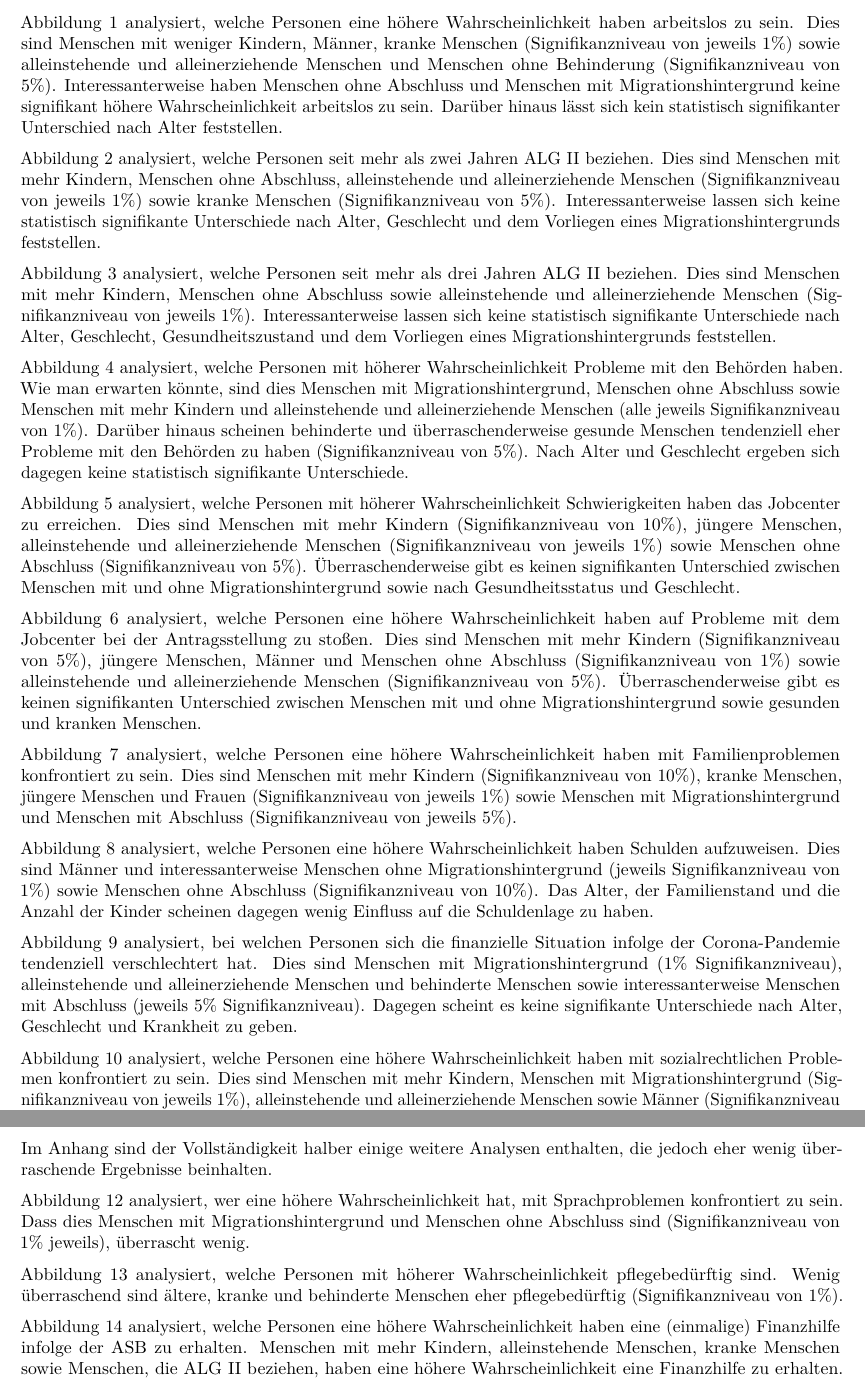
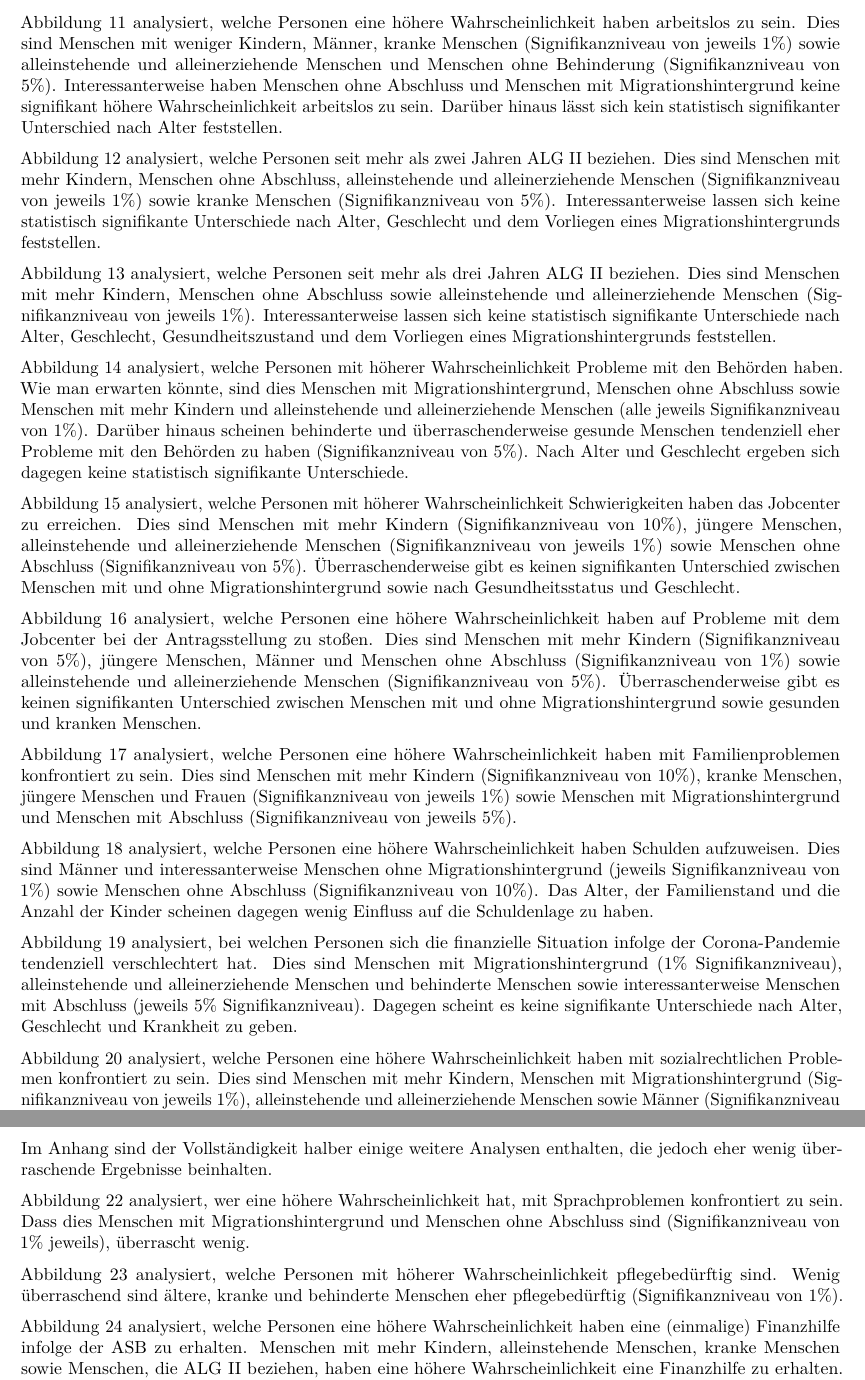
Before and after one commit to CorrelAid/caritas-project, an R Markdown document (Caritas_Markdown_Report.Rmd): two parts of pages 5 and 7 of 7, joined at a grey line, cut so that both start at the same text. Rendered offline with R 4.5, knitr and Pandoc, then LaTeX, with nearby package versions; the code chunks are not run, so their results and figures are left out.

Commit message:
Update Caritas_Markdown_Report.Rmd
Abbildungsnummern im Text angepasst an neue Durchnummerierung

````diff
--- a/Caritas_Markdown_Report.Rmd
+++ b/Caritas_Markdown_Report.Rmd
@@ -232,7 +232,7 @@ dotchart(imp$MeanDecreaseAccuracy, imp$vars,
          xlim=c(0,max(imp$MeanDecreaseAccuracy)+10), pch=20, cex=0.75, pt.cex=1.2, gcolor = "dodgerblue", xlab = "\n Relative Variablenwichtigkeit \n (Mean Decrease in Accuracy)", main="Abbildung 11: Wer ist arbeitslos?")
 ```
 
-Abbildung 1 analysiert, welche Personen eine höhere Wahrscheinlichkeit haben arbeitslos zu sein. Dies sind Menschen mit weniger Kindern, Männer, kranke Menschen (Signifikanzniveau von jeweils 1%) sowie alleinstehende und alleinerziehende Menschen und Menschen ohne Behinderung (Signifikanzniveau von 5%). Interessanterweise haben Menschen ohne Abschluss und Menschen mit Migrationshintergrund keine signifikant höhere Wahrscheinlichkeit arbeitslos zu sein. Darüber hinaus lässt sich kein statistisch signifikanter Unterschied nach Alter feststellen.
+Abbildung 11 analysiert, welche Personen eine höhere Wahrscheinlichkeit haben arbeitslos zu sein. Dies sind Menschen mit weniger Kindern, Männer, kranke Menschen (Signifikanzniveau von jeweils 1%) sowie alleinstehende und alleinerziehende Menschen und Menschen ohne Behinderung (Signifikanzniveau von 5%). Interessanterweise haben Menschen ohne Abschluss und Menschen mit Migrationshintergrund keine signifikant höhere Wahrscheinlichkeit arbeitslos zu sein. Darüber hinaus lässt sich kein statistisch signifikanter Unterschied nach Alter feststellen.
 
 
 ```{r RF ALG2, include = FALSE}
@@ -259,7 +259,7 @@ dotchart(imp$MeanDecreaseAccuracy, imp$vars,
          xlim=c(0,max(imp$MeanDecreaseAccuracy)+10), pch=20, cex=0.75, pt.cex=1.2, gcolor = "dodgerblue", xlab = "\n Relative Variablenwichtigkeit \n (Mean Decrease in Accuracy)", main="Abbildung 12: Wer bezieht seit \n mehr als 2 Jahren ALG II?")
 ```
 
-Abbildung 2 analysiert, welche Personen seit mehr als zwei Jahren ALG II beziehen. Dies sind Menschen mit mehr Kindern, Menschen ohne Abschluss, alleinstehende und alleinerziehende Menschen (Signifikanzniveau von jeweils 1%) sowie kranke Menschen (Signifikanzniveau von 5%). Interessanterweise lassen sich keine statistisch signifikante Unterschiede nach Alter, Geschlecht und dem Vorliegen eines Migrationshintergrunds feststellen.
+Abbildung 12 analysiert, welche Personen seit mehr als zwei Jahren ALG II beziehen. Dies sind Menschen mit mehr Kindern, Menschen ohne Abschluss, alleinstehende und alleinerziehende Menschen (Signifikanzniveau von jeweils 1%) sowie kranke Menschen (Signifikanzniveau von 5%). Interessanterweise lassen sich keine statistisch signifikante Unterschiede nach Alter, Geschlecht und dem Vorliegen eines Migrationshintergrunds feststellen.
 
 
 ```{r RF ALG2 3J, include = FALSE}
@@ -286,7 +286,7 @@ dotchart(imp$MeanDecreaseAccuracy, imp$vars,
          xlim=c(0,max(imp$MeanDecreaseAccuracy)+10), pch=20, cex=0.75, pt.cex=1.2, gcolor = "dodgerblue", xlab = "\n Relative Variablenwichtigkeit \n (Mean Decrease in Accuracy)", main="Abbildung 13: Wer bezieht seit \n mehr als 3 Jahren ALG II?")
 ```
 
-Abbildung 3 analysiert, welche Personen seit mehr als drei Jahren ALG II beziehen. Dies sind Menschen mit mehr Kindern, Menschen ohne Abschluss sowie alleinstehende und alleinerziehende Menschen (Signifikanzniveau von jeweils 1%). Interessanterweise lassen sich keine statistisch signifikante Unterschiede nach Alter, Geschlecht, Gesundheitszustand und dem Vorliegen eines Migrationshintergrunds feststellen.
+Abbildung 13 analysiert, welche Personen seit mehr als drei Jahren ALG II beziehen. Dies sind Menschen mit mehr Kindern, Menschen ohne Abschluss sowie alleinstehende und alleinerziehende Menschen (Signifikanzniveau von jeweils 1%). Interessanterweise lassen sich keine statistisch signifikante Unterschiede nach Alter, Geschlecht, Gesundheitszustand und dem Vorliegen eines Migrationshintergrunds feststellen.
 
 
 
@@ -314,7 +314,7 @@ dotchart(imp$MeanDecreaseAccuracy, imp$vars,
          xlim=c(0,max(imp$MeanDecreaseAccuracy)+10), pch=20, cex=0.75, pt.cex=1.2, gcolor = "dodgerblue", xlab = "\n Relative Variablenwichtigkeit \n (Mean Decrease in Accuracy)", main="Abbildung 14: Wer hat \n Probleme mit den Behörden?")
 ```
 
-Abbildung 4 analysiert, welche Personen mit höherer Wahrscheinlichkeit Probleme mit den Behörden haben. Wie man erwarten könnte, sind dies Menschen mit Migrationshintergrund, Menschen ohne Abschluss sowie Menschen mit mehr Kindern und alleinstehende und alleinerziehende Menschen (alle jeweils Signifikanzniveau von 1%). Darüber hinaus scheinen behinderte und überraschenderweise gesunde Menschen tendenziell eher Probleme mit den Behörden zu haben (Signifikanzniveau von 5%). Nach Alter und Geschlecht ergeben sich dagegen keine statistisch signifikante Unterschiede.
+Abbildung 14 analysiert, welche Personen mit höherer Wahrscheinlichkeit Probleme mit den Behörden haben. Wie man erwarten könnte, sind dies Menschen mit Migrationshintergrund, Menschen ohne Abschluss sowie Menschen mit mehr Kindern und alleinstehende und alleinerziehende Menschen (alle jeweils Signifikanzniveau von 1%). Darüber hinaus scheinen behinderte und überraschenderweise gesunde Menschen tendenziell eher Probleme mit den Behörden zu haben (Signifikanzniveau von 5%). Nach Alter und Geschlecht ergeben sich dagegen keine statistisch signifikante Unterschiede.
 
 
 
@@ -342,7 +342,7 @@ dotchart(imp$MeanDecreaseAccuracy, imp$vars,
          xlim=c(0,max(imp$MeanDecreaseAccuracy)+10), pch=20, cex=0.75, pt.cex=1.2, gcolor = "dodgerblue", xlab = "\n Relative Variablenwichtigkeit \n (Mean Decrease in Accuracy)", main="Abbildung 15: Wer hat Schwierigkeiten \n das Jobcenter zu erreichen?")
 ```
 
-Abbildung 5 analysiert, welche Personen mit höherer Wahrscheinlichkeit Schwierigkeiten haben das Jobcenter zu erreichen. Dies sind Menschen mit mehr Kindern (Signifikanzniveau von 10%), jüngere Menschen, alleinstehende und alleinerziehende Menschen (Signifikanzniveau von jeweils 1%) sowie Menschen ohne Abschluss (Signifikanzniveau von 5%). Überraschenderweise gibt es keinen signifikanten Unterschied zwischen Menschen mit und ohne Migrationshintergrund sowie nach Gesundheitsstatus und Geschlecht.
+Abbildung 15 analysiert, welche Personen mit höherer Wahrscheinlichkeit Schwierigkeiten haben das Jobcenter zu erreichen. Dies sind Menschen mit mehr Kindern (Signifikanzniveau von 10%), jüngere Menschen, alleinstehende und alleinerziehende Menschen (Signifikanzniveau von jeweils 1%) sowie Menschen ohne Abschluss (Signifikanzniveau von 5%). Überraschenderweise gibt es keinen signifikanten Unterschied zwischen Menschen mit und ohne Migrationshintergrund sowie nach Gesundheitsstatus und Geschlecht.
 
 
 ```{r RF Antrag JC, include = FALSE}
@@ -369,7 +369,7 @@ dotchart(imp$MeanDecreaseAccuracy, imp$vars,
          xlim=c(0,max(imp$MeanDecreaseAccuracy)+10), pch=20, cex=0.75, pt.cex=1.2, gcolor = "dodgerblue", xlab = "\n Relative Variablenwichtigkeit \n (Mean Decrease in Accuracy)", main="Abbildung 16: Wer hat \n Antragsstellungsschwierigkeiten mit dem Jobcenter?")
 ```
 
-Abbildung 6 analysiert, welche Personen eine höhere Wahrscheinlichkeit haben auf Probleme mit dem Jobcenter bei der Antragsstellung zu stoßen. Dies sind Menschen mit mehr Kindern (Signifikanzniveau von 5%), jüngere Menschen, Männer und Menschen ohne Abschluss (Signifikanzniveau von 1%) sowie alleinstehende und alleinerziehende Menschen (Signifikanzniveau von 5%). Überraschenderweise gibt es keinen signifikanten Unterschied zwischen Menschen mit und ohne Migrationshintergrund sowie gesunden und kranken Menschen.
+Abbildung 16 analysiert, welche Personen eine höhere Wahrscheinlichkeit haben auf Probleme mit dem Jobcenter bei der Antragsstellung zu stoßen. Dies sind Menschen mit mehr Kindern (Signifikanzniveau von 5%), jüngere Menschen, Männer und Menschen ohne Abschluss (Signifikanzniveau von 1%) sowie alleinstehende und alleinerziehende Menschen (Signifikanzniveau von 5%). Überraschenderweise gibt es keinen signifikanten Unterschied zwischen Menschen mit und ohne Migrationshintergrund sowie gesunden und kranken Menschen.
 
 
 ```{r RF Familienprobleme, include = FALSE}
@@ -396,7 +396,7 @@ dotchart(imp$MeanDecreaseAccuracy, imp$vars,
          xlim=c(0,max(imp$MeanDecreaseAccuracy)+10), pch=20, cex=0.75, pt.cex=1.2, gcolor = "dodgerblue", xlab = "\n Relative Variablenwichtigkeit \n (Mean Decrease in Accuracy)", main="Abbildung 17: Wer hat Familienprobleme?")
 ```
 
-Abbildung 7 analysiert, welche Personen eine höhere Wahrscheinlichkeit haben mit Familienproblemen konfrontiert zu sein. Dies sind Menschen mit mehr Kindern (Signifikanzniveau von 10%), kranke Menschen, jüngere Menschen und Frauen (Signifikanzniveau von jeweils 1%) sowie Menschen mit Migrationshintergrund und Menschen mit Abschluss (Signifikanzniveau von jeweils 5%).
+Abbildung 17 analysiert, welche Personen eine höhere Wahrscheinlichkeit haben mit Familienproblemen konfrontiert zu sein. Dies sind Menschen mit mehr Kindern (Signifikanzniveau von 10%), kranke Menschen, jüngere Menschen und Frauen (Signifikanzniveau von jeweils 1%) sowie Menschen mit Migrationshintergrund und Menschen mit Abschluss (Signifikanzniveau von jeweils 5%).
 
 
 ```{r RF Schulden, include = FALSE}
@@ -423,7 +423,7 @@ dotchart(imp$MeanDecreaseAccuracy, imp$vars,
          xlim=c(0,max(imp$MeanDecreaseAccuracy)+10), pch=20, cex=0.75, pt.cex=1.2, gcolor = "dodgerblue", xlab = "\n Relative Variablenwichtigkeit \n (Mean Decrease in Accuracy)", main="Abbildung 18: Wer hat Schulden?")
 ```
 
-Abbildung 8 analysiert, welche Personen eine höhere Wahrscheinlichkeit haben Schulden aufzuweisen. Dies sind Männer und interessanterweise Menschen ohne Migrationshintergrund (jeweils Signifikanzniveau von 1%) sowie Menschen ohne Abschluss (Signifikanzniveau von 10%). Das Alter, der Familienstand und die Anzahl der Kinder scheinen dagegen wenig Einfluss auf die Schuldenlage zu haben.
+Abbildung 18 analysiert, welche Personen eine höhere Wahrscheinlichkeit haben Schulden aufzuweisen. Dies sind Männer und interessanterweise Menschen ohne Migrationshintergrund (jeweils Signifikanzniveau von 1%) sowie Menschen ohne Abschluss (Signifikanzniveau von 10%). Das Alter, der Familienstand und die Anzahl der Kinder scheinen dagegen wenig Einfluss auf die Schuldenlage zu haben.
 
 
 ```{r RF Finanzen, include = FALSE}
@@ -450,7 +450,7 @@ dotchart(imp$MeanDecreaseAccuracy, imp$vars,
          xlim=c(0,max(imp$MeanDecreaseAccuracy)+10), pch=20, cex=0.75, pt.cex=1.2, gcolor = "dodgerblue", xlab = "\n Relative Variablenwichtigkeit \n (Mean Decrease in Accuracy)", main="Abbildung 19: Für wen hat sich die finanzielle \n Lage infolge von Corona verschlechtert?")
 ```
 
-Abbildung 9 analysiert, bei welchen Personen sich die finanzielle Situation infolge der Corona-Pandemie tendenziell verschlechtert hat. Dies sind Menschen mit Migrationshintergrund (1% Signifikanzniveau), alleinstehende und alleinerziehende Menschen und behinderte Menschen sowie interessanterweise Menschen mit Abschluss (jeweils 5% Signifikanzniveau). Dagegen scheint es keine signifikante Unterschiede nach Alter, Geschlecht und Krankheit zu geben.
+Abbildung 19 analysiert, bei welchen Personen sich die finanzielle Situation infolge der Corona-Pandemie tendenziell verschlechtert hat. Dies sind Menschen mit Migrationshintergrund (1% Signifikanzniveau), alleinstehende und alleinerziehende Menschen und behinderte Menschen sowie interessanterweise Menschen mit Abschluss (jeweils 5% Signifikanzniveau). Dagegen scheint es keine signifikante Unterschiede nach Alter, Geschlecht und Krankheit zu geben.
 
 
 ```{r RF Sozialrechtlich, include = FALSE}
@@ -477,7 +477,7 @@ dotchart(imp$MeanDecreaseAccuracy, imp$vars,
          xlim=c(0,max(imp$MeanDecreaseAccuracy)+10), pch=20, cex=0.75, pt.cex=1.2, gcolor = "dodgerblue", xlab = "\n Relative Variablenwichtigkeit \n (Mean Decrease in Accuracy)", main="Abbildung 20: Wer hat \n sozialrechtliche Probleme?")
 ```
 
-Abbildung 10 analysiert, welche Personen eine höhere Wahrscheinlichkeit haben mit sozialrechtlichen Problemen konfrontiert zu sein. Dies sind Menschen mit mehr Kindern, Menschen mit Migrationshintergrund (Signifikanzniveau von jeweils 1%), alleinstehende und alleinerziehende Menschen sowie Männer (Signifikanzniveau von jeweils 5%). Das Alter scheint hingegen keinen maßgeblichen Einfluss zu haben.
+Abbildung 20 analysiert, welche Personen eine höhere Wahrscheinlichkeit haben mit sozialrechtlichen Problemen konfrontiert zu sein. Dies sind Menschen mit mehr Kindern, Menschen mit Migrationshintergrund (Signifikanzniveau von jeweils 1%), alleinstehende und alleinerziehende Menschen sowie Männer (Signifikanzniveau von jeweils 5%). Das Alter scheint hingegen keinen maßgeblichen Einfluss zu haben.
 
 
 ```{r RF Sanktionen, include = FALSE}
@@ -537,7 +537,7 @@ dotchart(imp$MeanDecreaseAccuracy, imp$vars,
          xlim=c(0,max(imp$MeanDecreaseAccuracy)+10), pch=20, cex=0.75, pt.cex=1.2, gcolor = "dodgerblue", xlab = "\n Relative Variablenwichtigkeit \n (Mean Decrease in Accuracy)", main="Abbildung 22: Wer hat Sprachprobleme?")
 ```
 
-Abbildung 12 analysiert, wer eine höhere Wahrscheinlichkeit hat, mit Sprachproblemen konfrontiert zu sein. Dass dies Menschen mit Migrationshintergrund und Menschen ohne Abschluss sind (Signifikanzniveau von 1% jeweils), überrascht wenig.
+Abbildung 22 analysiert, wer eine höhere Wahrscheinlichkeit hat, mit Sprachproblemen konfrontiert zu sein. Dass dies Menschen mit Migrationshintergrund und Menschen ohne Abschluss sind (Signifikanzniveau von 1% jeweils), überrascht wenig.
 
 
 ```{r RF Pflege, include = FALSE}
@@ -564,7 +564,7 @@ dotchart(imp$MeanDecreaseAccuracy, imp$vars,
          xlim=c(0,max(imp$MeanDecreaseAccuracy)+10), pch=20, cex=0.75, pt.cex=1.2, gcolor = "dodgerblue", xlab = "\n Relative Variablenwichtigkeit \n (Mean Decrease in Accuracy)", main="Abbildung 23: Wer ist pflegebedürftig?")
 ```
 
-Abbildung 13 analysiert, welche Personen mit höherer Wahrscheinlichkeit pflegebedürftig sind. Wenig überraschend sind ältere, kranke und behinderte Menschen eher pflegebedürftig (Signifikanzniveau von 1%).
+Abbildung 23 analysiert, welche Personen mit höherer Wahrscheinlichkeit pflegebedürftig sind. Wenig überraschend sind ältere, kranke und behinderte Menschen eher pflegebedürftig (Signifikanzniveau von 1%).
 
 
 ```{r RF Finanzhilfe, include = FALSE}
@@ -591,4 +591,4 @@ dotchart(imp$MeanDecreaseAccuracy, imp$vars,
          xlim=c(0,max(imp$MeanDecreaseAccuracy)+10), pch=20, cex=0.75, pt.cex=1.2, gcolor = "dodgerblue", xlab = "\n Relative Variablenwichtigkeit \n (Mean Decrease in Accuracy)", main="Abbildung 24: \n Wer erhält eine Finanzhilfe?")
 ```
 
-Abbildung 14 analysiert, welche Personen eine höhere Wahrscheinlichkeit haben eine (einmalige) Finanzhilfe infolge der ASB zu erhalten. Menschen mit mehr Kindern, alleinstehende Menschen, kranke Menschen sowie Menschen, die ALG II beziehen, haben eine höhere Wahrscheinlichkeit eine Finanzhilfe zu erhalten. Menschen, deren Beratung online stattfand, hatten eine statistisch signifikant niedrigere Wahrscheinlichkeit eine Finanzhilfe zu erhalten. Selbiges gilt für Menschen mit Migrationshintergrund und Menschen mit Abschluss. Das Geschlecht und das Alter scheinen dagegen keinen großen Einfluss auf die Wahrscheinlichkeit eine Finanzhilfe zu erhalten zu haben.
+Abbildung 24 analysiert, welche Personen eine höhere Wahrscheinlichkeit haben eine (einmalige) Finanzhilfe infolge der ASB zu erhalten. Menschen mit mehr Kindern, alleinstehende Menschen, kranke Menschen sowie Menschen, die ALG II beziehen, haben eine höhere Wahrscheinlichkeit eine Finanzhilfe zu erhalten. Menschen, deren Beratung online stattfand, hatten eine statistisch signifikant niedrigere Wahrscheinlichkeit eine Finanzhilfe zu erhalten. Selbiges gilt für Menschen mit Migrationshintergrund und Menschen mit Abschluss. Das Geschlecht und das Alter scheinen dagegen keinen großen Einfluss auf die Wahrscheinlichkeit eine Finanzhilfe zu erhalten zu haben.
````
Also changed, not shown: Caritas_Markdown_Report.Rmd (2 more changed lines).
